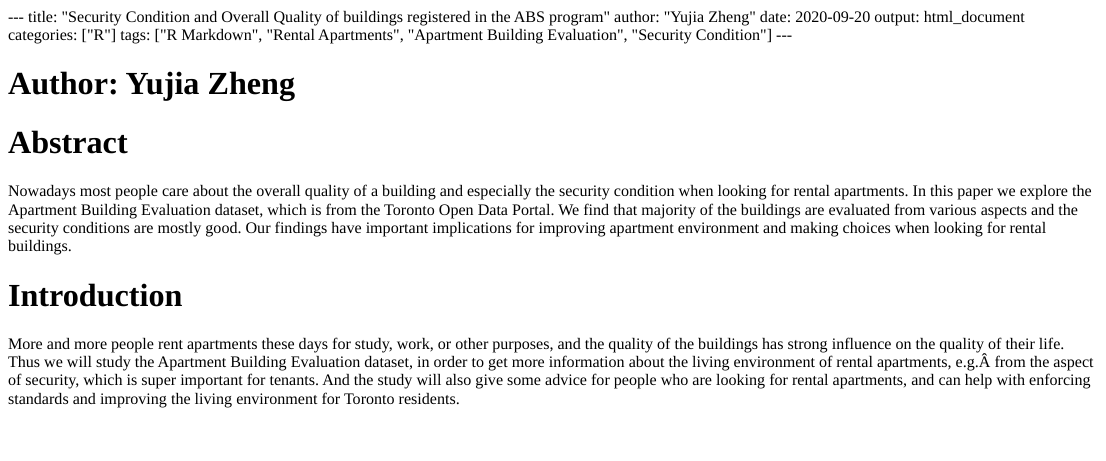
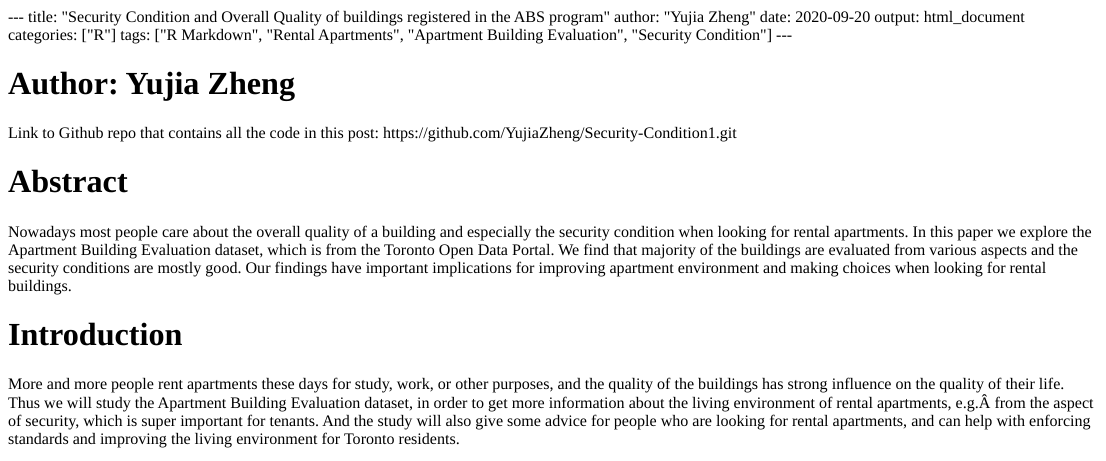
Before and after one commit to YujiaZheng/Security-Condition1, an R Markdown document (content/post/2015-07-23-r-rmarkdown.Rmd): the page in a window 1100 px wide, from its top. The pictures show the output file content/post/2015-07-23-r-rmarkdown.html that the author committed with the source, opened offline.

Commit message:
Commit 3

````diff
--- a/content/post/2015-07-23-r-rmarkdown.Rmd
+++ b/content/post/2015-07-23-r-rmarkdown.Rmd
@@ -23,6 +23,9 @@ library(skimr)
 ```
 
 # Author: Yujia Zheng
+Link to Github repo that contains all the code in this post:
+https://github.com/YujiaZheng/Security-Condition1.git
+
 # Abstract
 Nowadays most people care about the overall quality of a building and especially the security condition when looking for rental apartments. In this paper we explore the Apartment Building Evaluation dataset, which is from the Toronto Open Data Portal. We find that majority of the buildings are evaluated from various aspects and the security conditions are mostly good. Our findings have important implications for improving apartment environment and making choices when looking for rental buildings.
 
````
Also changed, not shown: content/post/2015-07-23-r-rmarkdown.html, content/post/2015-07-23-r-rmarkdown.Rmd (2 more changed lines).
